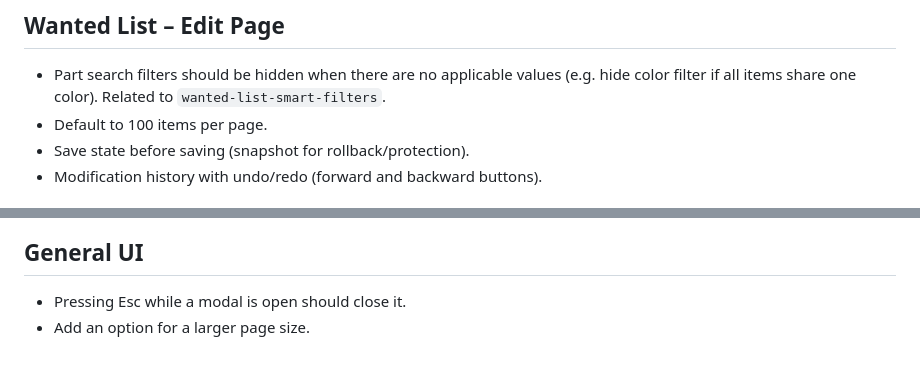
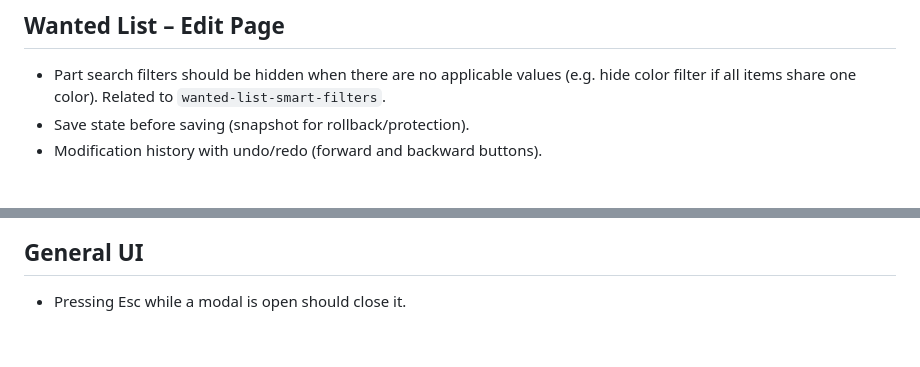
Before and after one commit to fantapop/refined-bricklink, a Markdown page: IDEAS.md, 2 parts joined by grey strips. Rendered like a GitHub page.

```diff
--- a/IDEAS.md
+++ b/IDEAS.md
@@ -5,7 +5,6 @@
 
 ## Wanted List – Edit Page
 - Part search filters should be hidden when there are no applicable values (e.g. hide color filter if all items share one color). Related to `wanted-list-smart-filters`.
-- Default to 100 items per page.
 - Save state before saving (snapshot for rollback/protection).
 - Modification history with undo/redo (forward and backward buttons).
 
@@ -21,4 +20,3 @@
 
 ## General UI
 - Pressing Esc while a modal is open should close it.
-- Add an option for a larger page size.
```
Also changed, not shown: README.md (+10 -0 lines), docs/screenshots/wanted-list-page-size-options.png (added), 9 other files.
